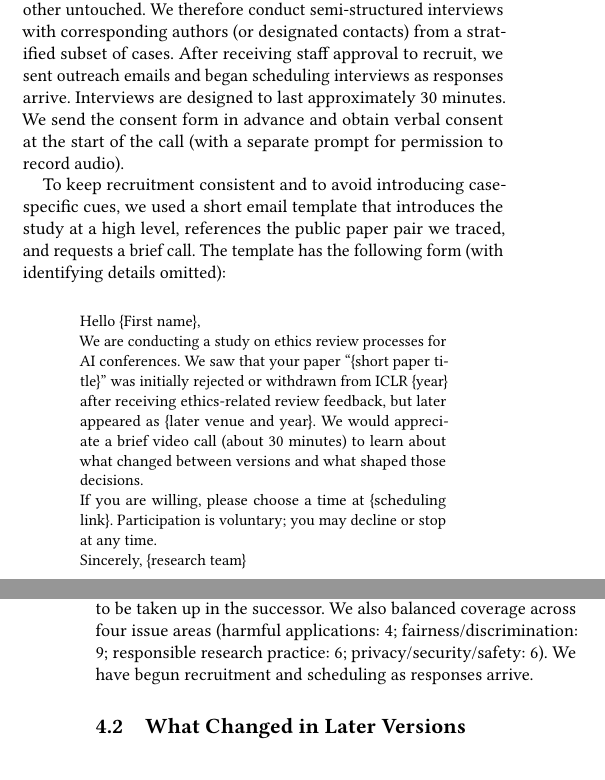
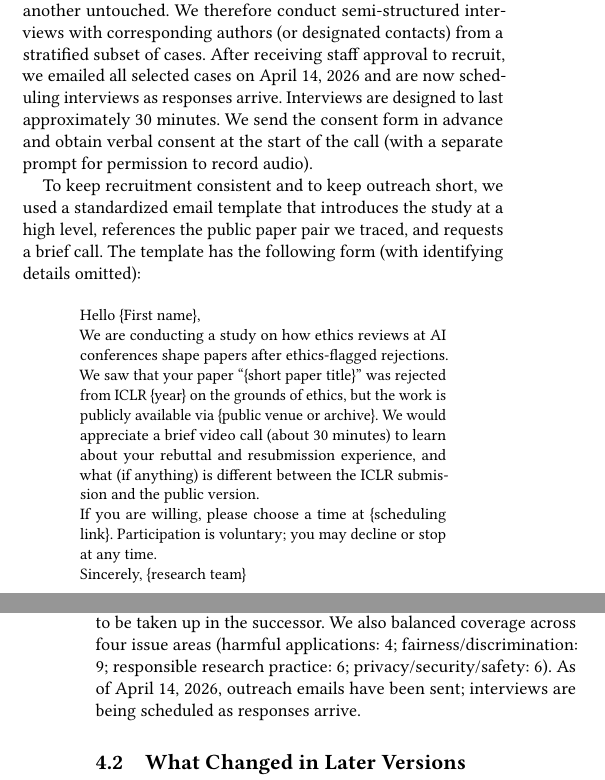
Before and after one commit to KentoNishi/neurips26-ai-ethics, a LaTeX paper (sample-sigconf-authordraft.tex): two parts of the columns of pages 2 and 3 of 4, joined at a grey line, cut so that both start at the same text. Compiled offline with pdfLaTeX.

Commit message:
outreach sent

```diff
--- a/sample-sigconf-authordraft.tex
+++ b/sample-sigconf-authordraft.tex
@@ -241,14 +241,14 @@ Automated retrieval cannot determine whether a later paper truly continues the s
 
 \subsection{Interviewing Authors}
 
-By comparing versions, we can see what changed, but we cannot reliably infer why authors changed one part of a project and left another untouched. We therefore conduct semi-structured interviews with corresponding authors (or designated contacts) from a stratified subset of cases. After receiving staff approval to recruit, we sent outreach emails and began scheduling interviews as responses arrive. Interviews are designed to last approximately 30 minutes. We send the consent form in advance and obtain verbal consent at the start of the call (with a separate prompt for permission to record audio).
+By comparing versions, we can see what changed, but we cannot reliably infer why authors changed one part of a project and left another untouched. We therefore conduct semi-structured interviews with corresponding authors (or designated contacts) from a stratified subset of cases. After receiving staff approval to recruit, we emailed all selected cases on April 14, 2026 and are now scheduling interviews as responses arrive. Interviews are designed to last approximately 30 minutes. We send the consent form in advance and obtain verbal consent at the start of the call (with a separate prompt for permission to record audio).
 
-To keep recruitment consistent and to avoid introducing case-specific cues, we used a short email template that introduces the study at a high level, references the public paper pair we traced, and requests a brief call. The template has the following form (with identifying details omitted):
+To keep recruitment consistent and to keep outreach short, we used a standardized email template that introduces the study at a high level, references the public paper pair we traced, and requests a brief call. The template has the following form (with identifying details omitted):
 \begin{quote}
 \small
 Hello \{First name\},
 
-We are conducting a study on ethics review processes for AI conferences. We saw that your paper ``\{short paper title\}'' was initially rejected or withdrawn from ICLR \{year\} after receiving ethics-related review feedback, but later appeared as \{later venue and year\}. We would appreciate a brief video call (about 30 minutes) to learn about what changed between versions and what shaped those decisions.
+We are conducting a study on how ethics reviews at AI conferences shape papers after ethics-flagged rejections. We saw that your paper ``\{short paper title\}'' was rejected from ICLR \{year\} on the grounds of ethics, but the work is publicly available via \{public venue or archive\}. We would appreciate a brief video call (about 30 minutes) to learn about your rebuttal and resubmission experience, and what (if anything) is different between the ICLR submission and the public version.
 
 If you are willing, please choose a time at \{scheduling link\}. Participation is voluntary; you may decline or stop at any time.
 
@@ -261,7 +261,7 @@ Sincerely, \{research team\}
 
 The number of papers whose reviews included ethics flags rose from 107 in 2022 to 1,100 in 2026, and those flagged papers covered concerns about fairness and discrimination, privacy and safety, harmful applications, legal compliance, responsible research practice, and research integrity. From the 1,857 rejected or withdrawn papers in our corpus, our retrieval produced 601 best-match candidate successors. In a first-pass screening, we judged 459 of the 1,857 rejected/withdrawn cases likely to have a true successor in this best-match set.
 
-For interviews, we selected 25 cases using stratified quotas intended to cover distinct steering relationships and issue areas rather than to estimate population rates. Based on our preliminary screening notes, the sample includes 11 cases in which the successor appears to show especially clear, substantive changes; 6 cases in which ethics-relevant changes were already present in the original submission and the successor largely reflects intrinsic research decisions; and 8 cases in which the flagged concern appears not to be taken up in the successor. We also balanced coverage across four issue areas (harmful applications: 4; fairness/discrimination: 9; responsible research practice: 6; privacy/security/safety: 6). We have begun recruitment and scheduling as responses arrive.
+For interviews, we selected 25 cases using stratified quotas intended to cover distinct steering relationships and issue areas rather than to estimate population rates. Based on our preliminary screening notes, the sample includes 11 cases in which the successor appears to show especially clear, substantive changes; 6 cases in which ethics-relevant changes were already present in the original submission and the successor largely reflects intrinsic research decisions; and 8 cases in which the flagged concern appears not to be taken up in the successor. We also balanced coverage across four issue areas (harmful applications: 4; fairness/discrimination: 9; responsible research practice: 6; privacy/security/safety: 6). As of April 14, 2026, outreach emails have been sent; interviews are being scheduled as responses arrive.
 
 \subsection{What Changed in Later Versions}
 
```
Also changed, not shown: sample-sigconf-authordraft.tex (4 more changed lines).
